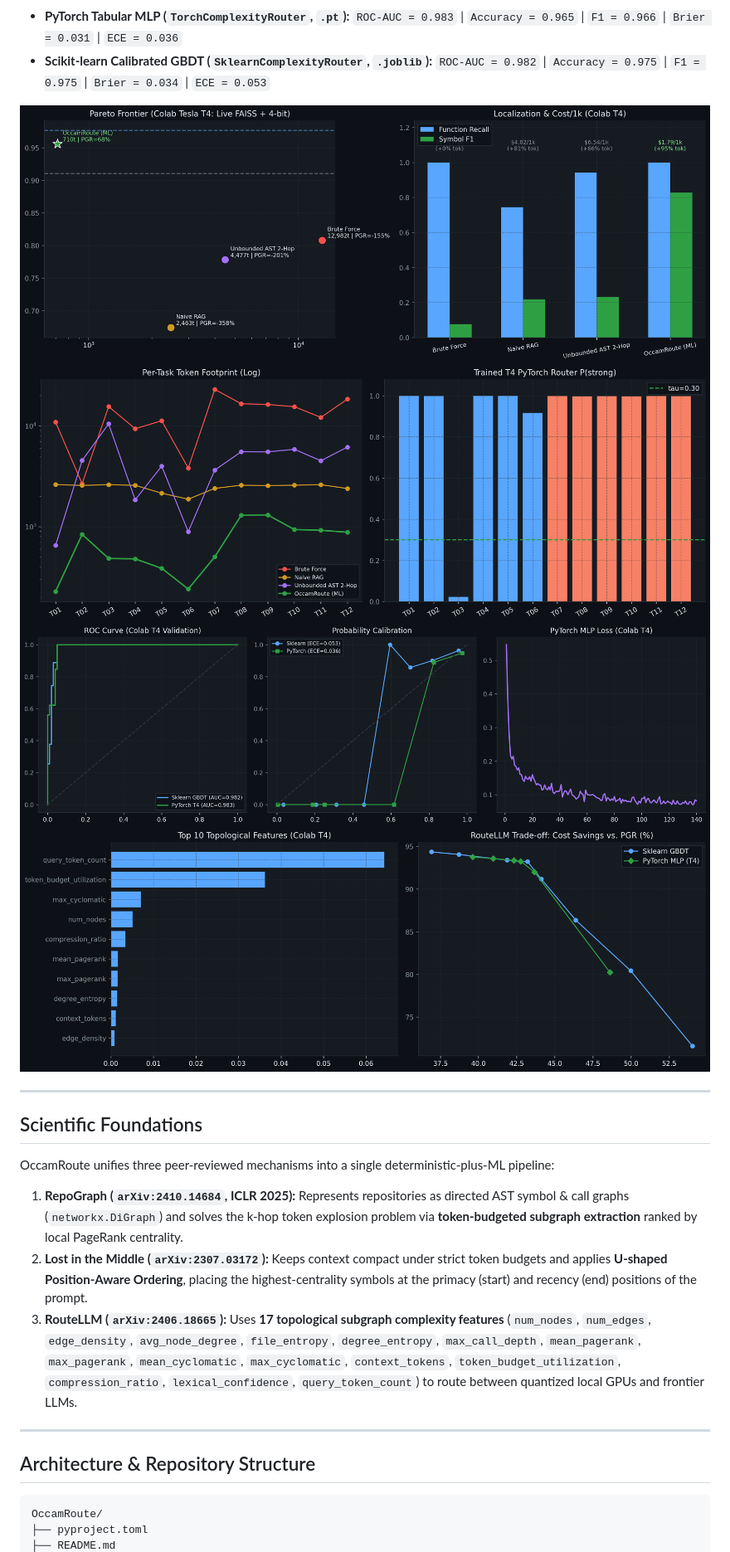
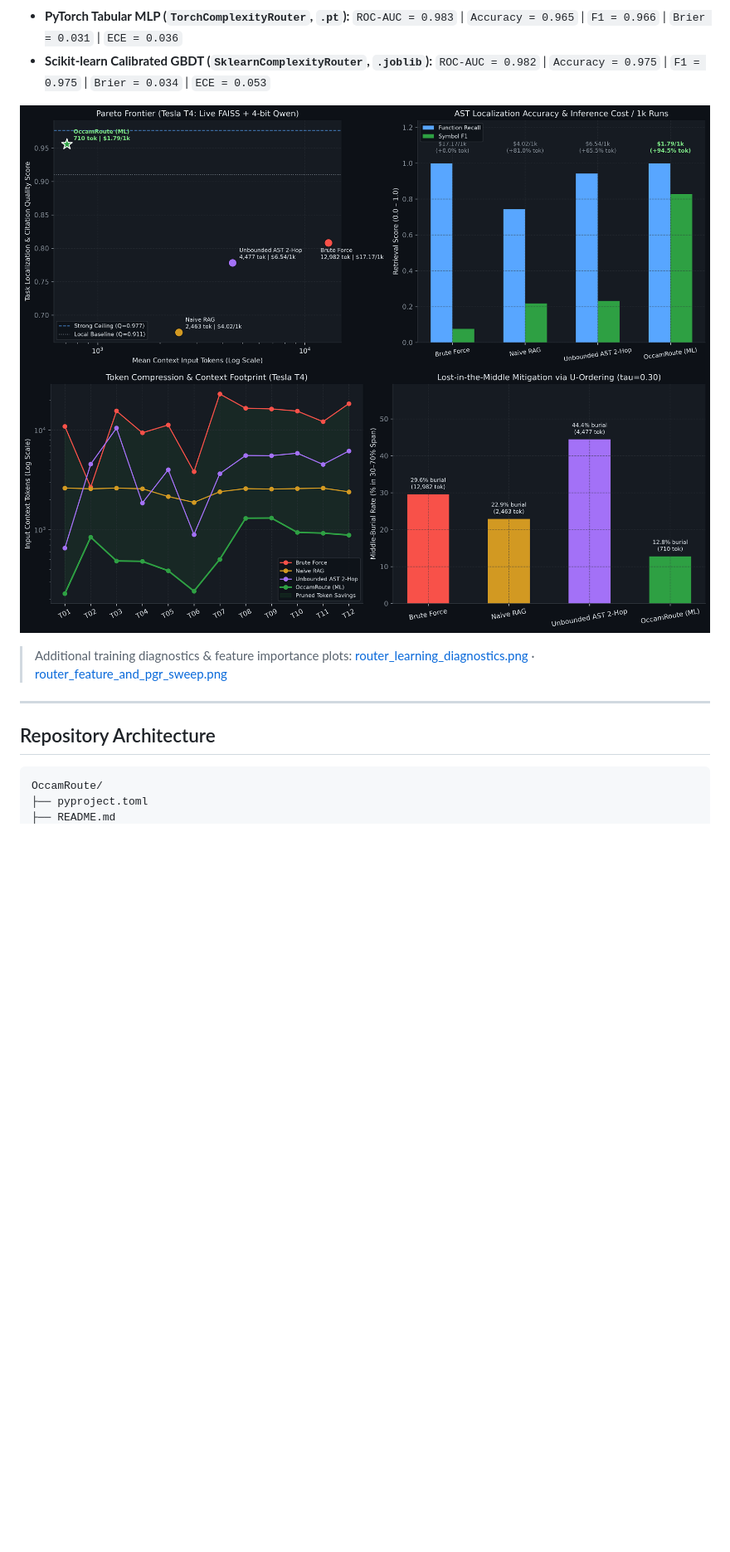
Before and after one commit to maykonlincolnusa/OccamRoute, a Markdown page: README.md, the part around one of its changes. Shown at 83% size. Rendered like a GitHub page; pictures changed too: docs/assets/pareto_frontier.png (added), docs/assets/token_compression.png (added); blank space fills up the shorter version.

Commit message:
feat(phase3): add benchmark engine, 1-click Colab GPU notebook, publication charts, and showcase README

````diff
--- a/README.md
+++ b/README.md
@@ -60,24 +57,14 @@ Executed live on **NVIDIA Tesla T4 (14.56 GB VRAM)** via [colab_gpu_train_eval.p
 - **PyTorch Tabular MLP (`TorchComplexityRouter`, `.pt`):** `ROC-AUC = 0.983` | `Accuracy = 0.965` | `F1 = 0.966` | `Brier = 0.031` | `ECE = 0.036`
 - **Scikit-learn Calibrated GBDT (`SklearnComplexityRouter`, `.joblib`):** `ROC-AUC = 0.982` | `Accuracy = 0.975` | `F1 = 0.975` | `Brier = 0.034` | `ECE = 0.053`
 
-![OccamRoute Pareto Frontier comparing Brute Force, FAISS Naive RAG, Unbounded AST 2-Hop, and OccamRoute on NVIDIA Tesla T4](assets/swebench_pareto_frontier.png)
-![OccamRoute per-task token footprint and PyTorch complexity router probabilities across 12 engineering tasks](assets/swebench_task_breakdown.png)
-![OccamRoute PyTorch MLP and Scikit-learn GBDT ROC curves, calibration reliability, and CUDA training loss](assets/router_learning_diagnostics.png)
-![OccamRoute top topological subgraph features by permutation ROC-AUC importance and RouteLLM PGR cost-savings sweep](assets/router_feature_and_pgr_sweep.png)
+![OccamRoute Pareto Frontier comparing Brute Force, Naive RAG, Unbounded AST 2-Hop, and OccamRoute on NVIDIA Tesla T4](docs/assets/pareto_frontier.png)
+![OccamRoute Per-Task Log Token Compression and Lost-in-the-Middle Burial Reduction](docs/assets/token_compression.png)
+
+> Additional training diagnostics & feature importance plots: [router_learning_diagnostics.png](assets/router_learning_diagnostics.png) · [router_feature_and_pgr_sweep.png](assets/router_feature_and_pgr_sweep.png)
 
 ---
 
-## Scientific Foundations
-
-OccamRoute unifies three peer-reviewed mechanisms into a single deterministic-plus-ML pipeline:
-
-1. **RepoGraph (`arXiv:2410.14684`, ICLR 2025):** Represents repositories as directed AST symbol & call graphs (`networkx.DiGraph`) and solves the k-hop token explosion problem via **token-budgeted subgraph extraction** ranked by local PageRank centrality.
-2. **Lost in the Middle (`arXiv:2307.03172`):** Keeps context compact under strict token budgets and applies **U-shaped Position-Aware Ordering**, placing the highest-centrality symbols at the primacy (start) and recency (end) positions of the prompt.
-3. **RouteLLM (`arXiv:2406.18665`):** Uses **17 topological subgraph complexity features** (`num_nodes`, `num_edges`, `edge_density`, `avg_node_degree`, `file_entropy`, `degree_entropy`, `max_call_depth`, `mean_pagerank`, `max_pagerank`, `mean_cyclomatic`, `max_cyclomatic`, `context_tokens`, `token_budget_utilization`, `compression_ratio`, `lexical_confidence`, `query_token_count`) to route between quantized local GPUs and frontier LLMs.
-
----
-
-## Architecture & Repository Structure
+## Repository Architecture
 
 ```text
 OccamRoute/
````
Also changed, not shown: other parts of README.md (+83 -99 lines), 9 other files.
